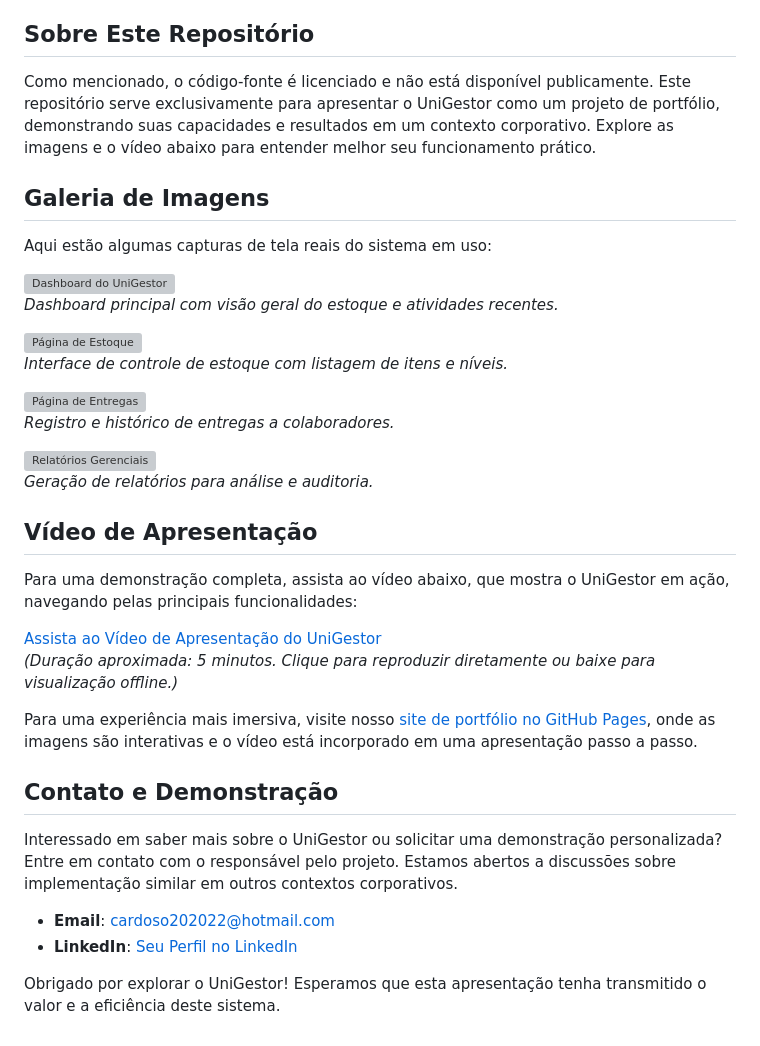
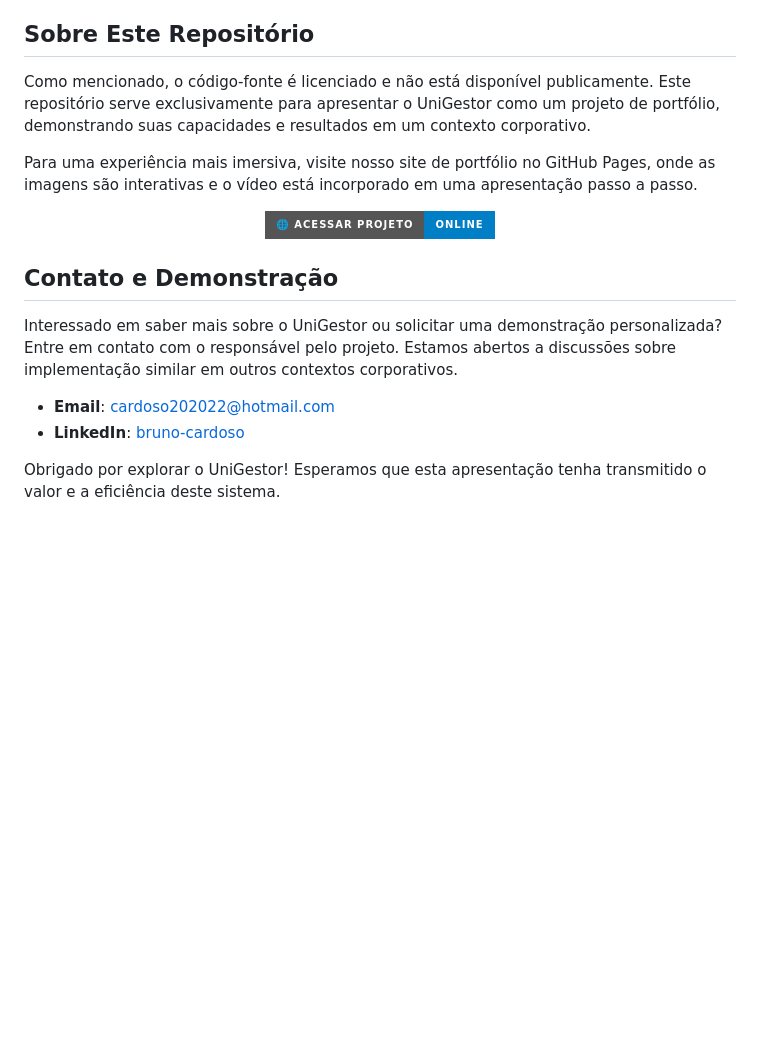
Before and after one commit to cardoso0411/unigestor, a Markdown page: README.md, the part around one of its changes. Drawn GitHub-style; badges without logos; blank space fills up the shorter version; grey boxes are pictures that could not be loaded.

```diff
--- a/README.md
+++ b/README.md
@@ -50,36 +44,20 @@ O UniGestor foi criado para padronizar e otimizar processos de entrega e control
 - **Persistência**: Suporte a sessões locais para continuidade em operações offline quando necessário.
 
 ## Sobre Este Repositório
-Como mencionado, o código-fonte é licenciado e não está disponível publicamente. Este repositório serve exclusivamente para apresentar o UniGestor como um projeto de portfólio, demonstrando suas capacidades e resultados em um contexto corporativo. Explore as imagens e o vídeo abaixo para entender melhor seu funcionamento prático.
+Como mencionado, o código-fonte é licenciado e não está disponível publicamente. Este repositório serve exclusivamente para apresentar o UniGestor como um projeto de portfólio, demonstrando suas capacidades e resultados em um contexto corporativo.
 
-## Galeria de Imagens
+Para uma experiência mais imersiva, visite nosso site de portfólio no GitHub Pages, onde as imagens são interativas e o vídeo está incorporado em uma apresentação passo a passo.
 
-Aqui estão algumas capturas de tela reais do sistema em uso:
-
-![Dashboard do UniGestor](/assets/prints/dashboard.png)
-*Dashboard principal com visão geral do estoque e atividades recentes.*
-
-![Página de Estoque](/assets/prints/estoque.png)
-*Interface de controle de estoque com listagem de itens e níveis.*
-
-![Página de Entregas](/assets/prints/entregas.png)
-*Registro e histórico de entregas a colaboradores.*
-
-![Relatórios Gerenciais](/assets/prints/relatorios.png)
-*Geração de relatórios para análise e auditoria.*
-
-## Vídeo de Apresentação
-Para uma demonstração completa, assista ao vídeo abaixo, que mostra o UniGestor em ação, navegando pelas principais funcionalidades:
-
-[Assista ao Vídeo de Apresentação do UniGestor](/assets/video/apresentacao.mp4)
-*(Duração aproximada: 5 minutos. Clique para reproduzir diretamente ou baixe para visualização offline.)*
-
-Para uma experiência mais imersiva, visite nosso [site de portfólio no GitHub Pages](https://seu-usuario.github.io/unigestor/), onde as imagens são interativas e o vídeo está incorporado em uma apresentação passo a passo.
+<p align="center">
+  <a href="https://cardoso0411.github.io/unigestor/"_blank">
+    <img src="https://img.shields.io/badge/🌐%20Acessar%20Projeto-Online-blue?style=for-the-badge&logo=google-chrome">
+  </a>
+</p>
 
 ## Contato e Demonstração
 Interessado em saber mais sobre o UniGestor ou solicitar uma demonstração personalizada? Entre em contato com o responsável pelo projeto. Estamos abertos a discussões sobre implementação similar em outros contextos corporativos.
 
 - **Email**: cardoso202022@hotmail.com
-- **LinkedIn**: [Seu Perfil no LinkedIn](https://www.linkedin.com/in/bruno-cardoso-5a637b231)
+- **LinkedIn**: [bruno-cardoso](https://www.linkedin.com/in/bruno-cardoso-5a637b231)
 
 Obrigado por explorar o UniGestor! Esperamos que esta apresentação tenha transmitido o valor e a eficiência deste sistema.
```
Also changed, not shown: other parts of README.md (+0 -6 lines).
